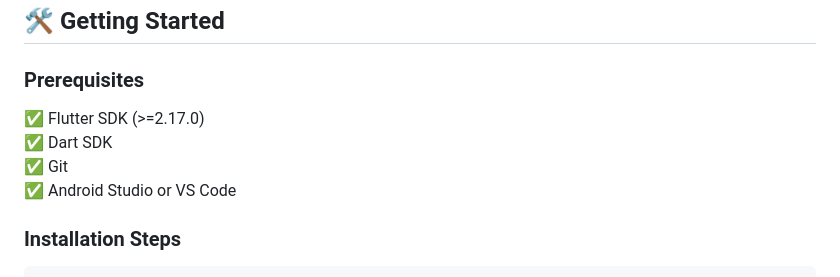
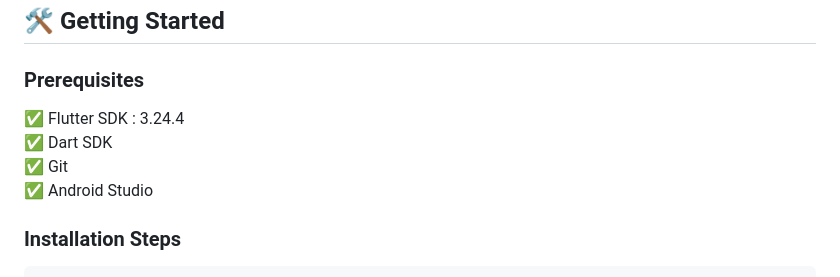
Before and after one commit to nigamman/intern_sparksphere_task, a Markdown page: README.md, the part around the change. GitHub-like rendering.

```diff
--- a/README.md
+++ b/README.md
@@ -68,10 +68,10 @@ lib/
 
 ### Prerequisites
 
-✅ Flutter SDK (>=2.17.0)
+✅ Flutter SDK : 3.24.4
 ✅ Dart SDK
 ✅ Git
-✅ Android Studio or VS Code
+✅ Android Studio
 
 ### Installation Steps
 
```
